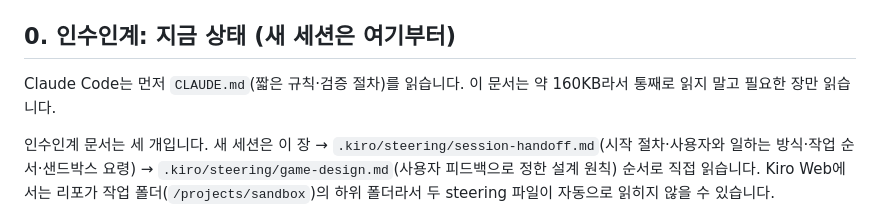
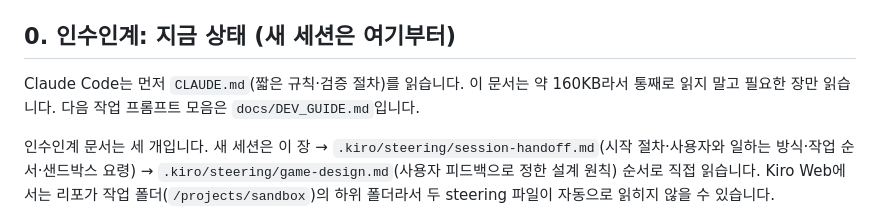
Before and after one commit to jn5310/be-the-agent, a Markdown page: AGENTS.md, the part around the change. GitHub-like rendering.

```diff
--- a/AGENTS.md
+++ b/AGENTS.md
@@ -4,7 +4,7 @@ AI 코딩 도구가 이 리포를 이어서 작업할 때 읽는 문서입니다
 
 ## 0. 인수인계: 지금 상태 (새 세션은 여기부터)
 
-Claude Code는 먼저 `CLAUDE.md`(짧은 규칙·검증 절차)를 읽습니다. 이 문서는 약 160KB라서 통째로 읽지 말고 필요한 장만 읽습니다.
+Claude Code는 먼저 `CLAUDE.md`(짧은 규칙·검증 절차)를 읽습니다. 이 문서는 약 160KB라서 통째로 읽지 말고 필요한 장만 읽습니다. 다음 작업 프롬프트 모음은 `docs/DEV_GUIDE.md`입니다.
 
 인수인계 문서는 세 개입니다. 새 세션은 이 장 → `.kiro/steering/session-handoff.md`(시작 절차·사용자와 일하는 방식·작업 순서·샌드박스 요령) → `.kiro/steering/game-design.md`(사용자 피드백으로 정한 설계 원칙) 순서로 직접 읽습니다. Kiro Web에서는 리포가 작업 폴더(`/projects/sandbox`)의 하위 폴더라서 두 steering 파일이 자동으로 읽히지 않을 수 있습니다.
 
```
Also changed, not shown: CLAUDE.md (+4 -3 lines), docs/DEV_GUIDE.md (added, +117 -0 lines).
